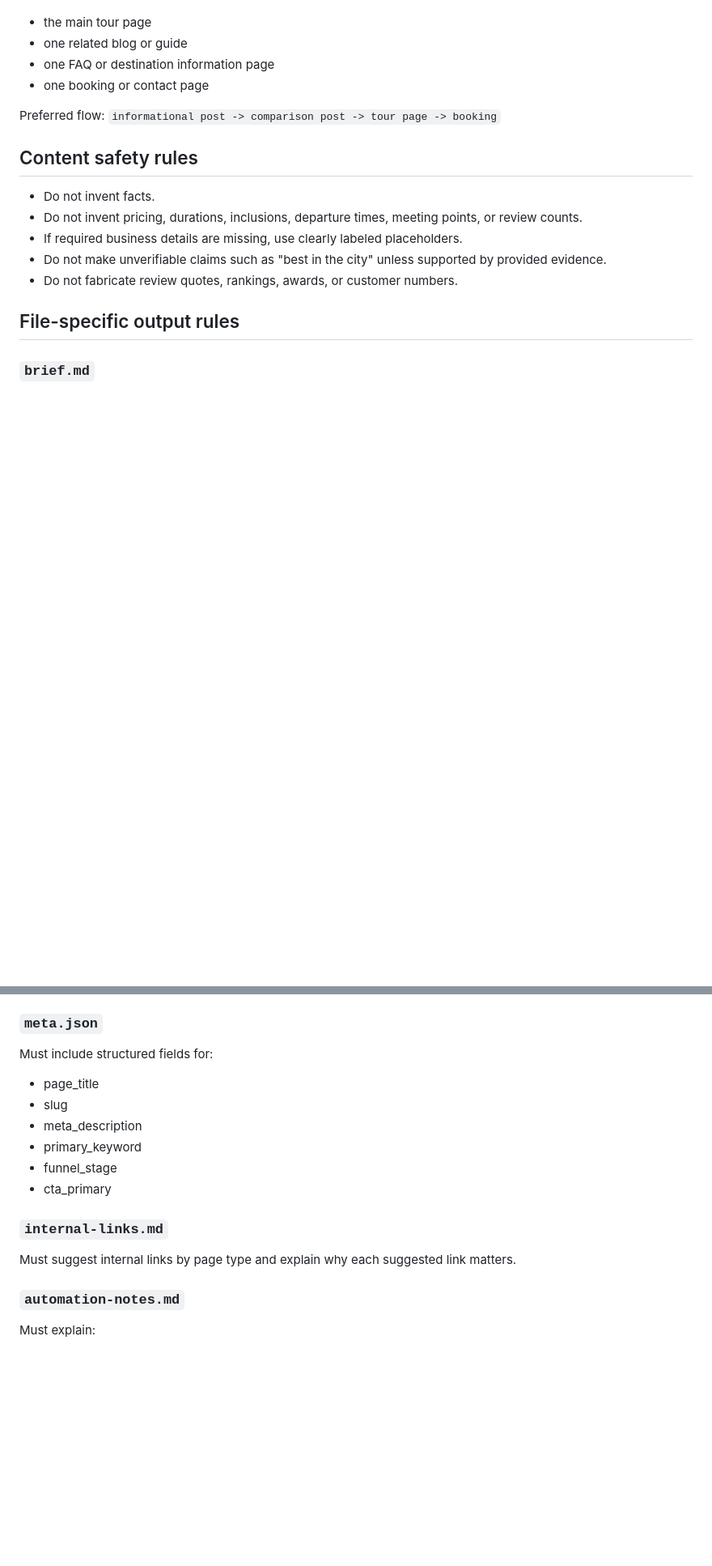
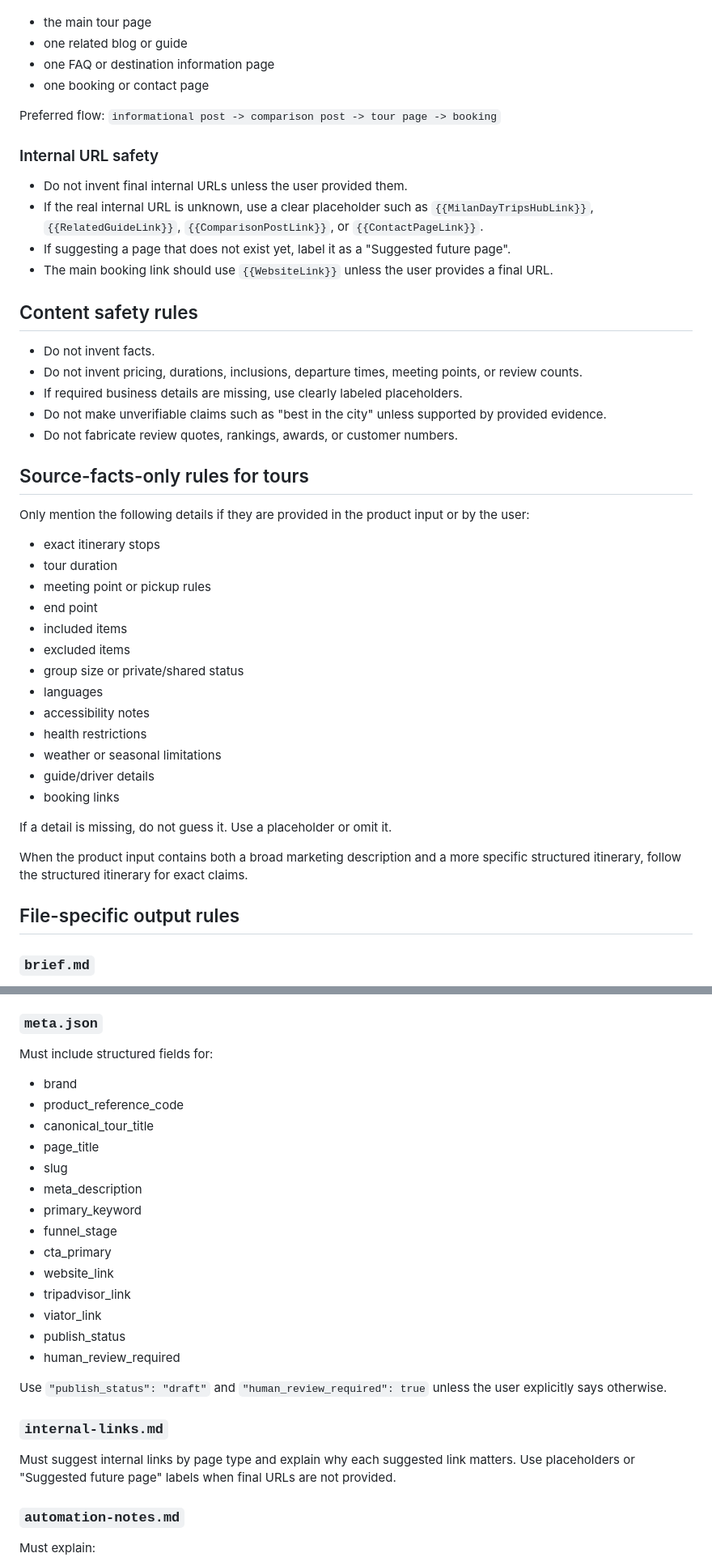
Before and after one commit to rezaeesjd/WebSage-Solutions, a Markdown page: seo-content-system/AGENTS.md, 2 parts joined by grey strips. Shown at 81% size. Drawn GitHub-style; blank space fills up the shorter version.

Commit message:
Tighten SEO content rules for conversion and accuracy

```diff
--- a/seo-content-system/AGENTS.md
+++ b/seo-content-system/AGENTS.md
@@ -225,12 +245,38 @@ Each content asset should suggest links to:
 Preferred flow:
 `informational post -> comparison post -> tour page -> booking`
 
+### Internal URL safety
+- Do not invent final internal URLs unless the user provided them.
+- If the real internal URL is unknown, use a clear placeholder such as `{{MilanDayTripsHubLink}}`, `{{RelatedGuideLink}}`, `{{ComparisonPostLink}}`, or `{{ContactPageLink}}`.
+- If suggesting a page that does not exist yet, label it as a "Suggested future page".
+- The main booking link should use `{{WebsiteLink}}` unless the user provides a final URL.
+
 ## Content safety rules
 - Do not invent facts.
 - Do not invent pricing, durations, inclusions, departure times, meeting points, or review counts.
 - If required business details are missing, use clearly labeled placeholders.
 - Do not make unverifiable claims such as "best in the city" unless supported by provided evidence.
 - Do not fabricate review quotes, rankings, awards, or customer numbers.
+
+## Source-facts-only rules for tours
+Only mention the following details if they are provided in the product input or by the user:
+- exact itinerary stops
+- tour duration
+- meeting point or pickup rules
+- end point
+- included items
+- excluded items
+- group size or private/shared status
+- languages
+- accessibility notes
+- health restrictions
+- weather or seasonal limitations
+- guide/driver details
+- booking links
+
+If a detail is missing, do not guess it. Use a placeholder or omit it.
+
+When the product input contains both a broad marketing description and a more specific structured itinerary, follow the structured itinerary for exact claims.
 
 ## File-specific output rules
 ### `brief.md`
@@ -258,15 +304,25 @@ Must include practical pre-booking questions and answers that help reduce hesita
 
 ### `meta.json`
 Must include structured fields for:
+- brand
+- product_reference_code
+- canonical_tour_title
 - page_title
 - slug
 - meta_description
 - primary_keyword
 - funnel_stage
 - cta_primary
+- website_link
+- tripadvisor_link
+- viator_link
+- publish_status
+- human_review_required
+
+Use `"publish_status": "draft"` and `"human_review_required": true` unless the user explicitly says otherwise.
 
 ### `internal-links.md`
-Must suggest internal links by page type and explain why each suggested link matters.
+Must suggest internal links by page type and explain why each suggested link matters. Use placeholders or "Suggested future page" labels when final URLs are not provided.
 
 ### `automation-notes.md`
 Must explain:
```
Also changed, not shown: other parts of seo-content-system/AGENTS.md (+22 -0 lines).
